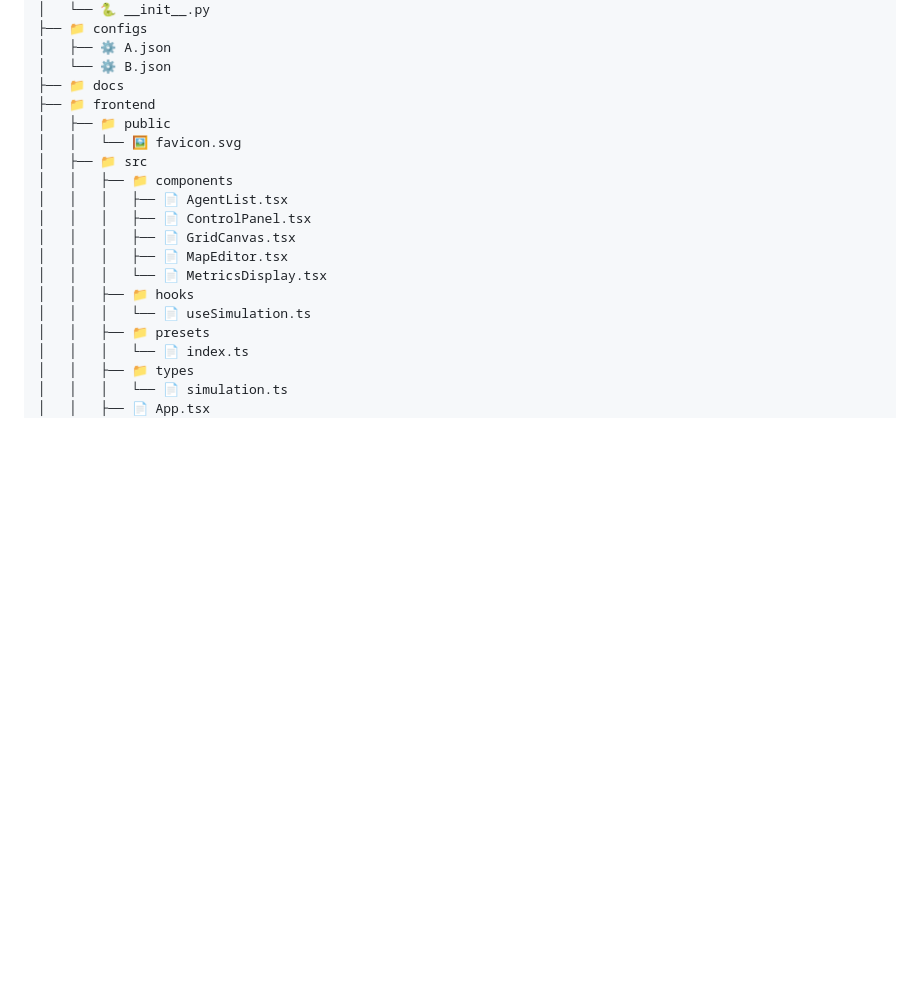
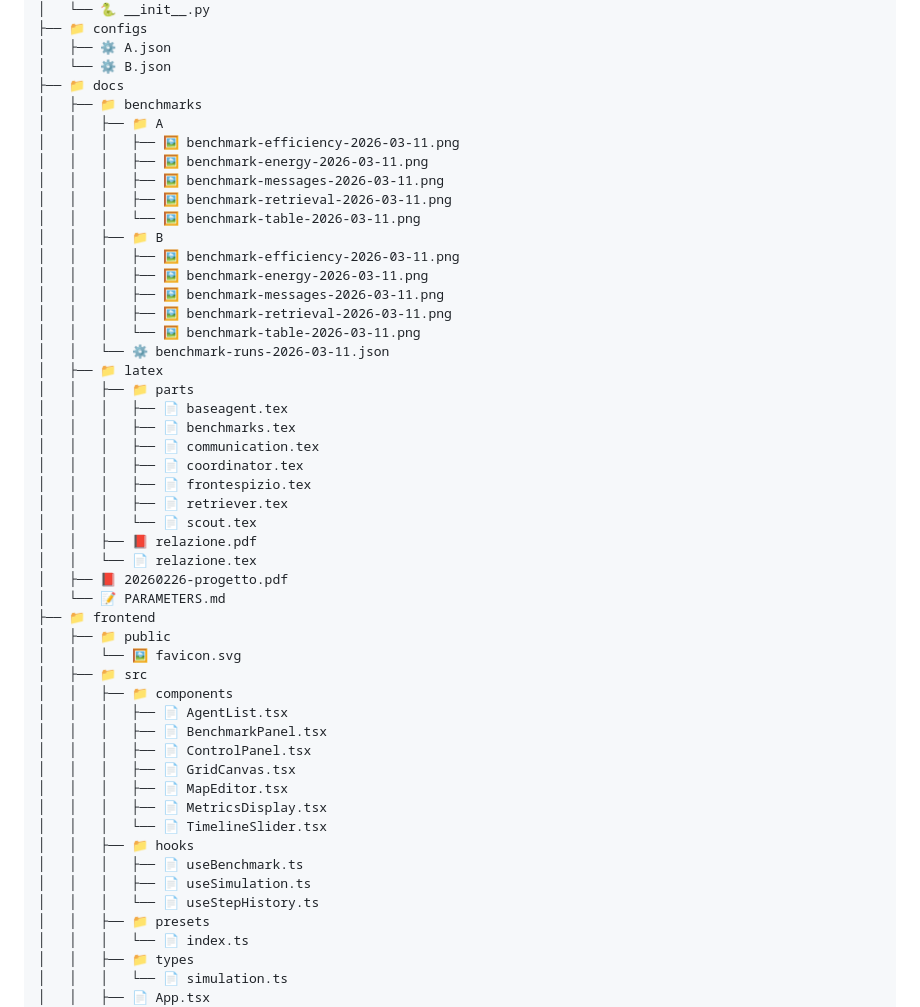
Before and after one commit to GiuseppeBellamacina/Warehouse-Swarm-Intelligence-System, a Markdown page: README.md, the part around one of its changes. Rendered like a GitHub page; blank space fills up the shorter version.

```diff
--- a/README.md
+++ b/README.md
@@ -85,18 +122,49 @@ Receive a message when a simulation starts, completes or is stopped (see [Enviro
 │   ├── ⚙️ A.json
 │   └── ⚙️ B.json
 ├── 📁 docs
+│   ├── 📁 benchmarks
+│   │   ├── 📁 A
+│   │   │   ├── 🖼️ benchmark-efficiency-2026-03-11.png
+│   │   │   ├── 🖼️ benchmark-energy-2026-03-11.png
+│   │   │   ├── 🖼️ benchmark-messages-2026-03-11.png
+│   │   │   ├── 🖼️ benchmark-retrieval-2026-03-11.png
+│   │   │   └── 🖼️ benchmark-table-2026-03-11.png
+│   │   ├── 📁 B
+│   │   │   ├── 🖼️ benchmark-efficiency-2026-03-11.png
+│   │   │   ├── 🖼️ benchmark-energy-2026-03-11.png
+│   │   │   ├── 🖼️ benchmark-messages-2026-03-11.png
+│   │   │   ├── 🖼️ benchmark-retrieval-2026-03-11.png
+│   │   │   └── 🖼️ benchmark-table-2026-03-11.png
+│   │   └── ⚙️ benchmark-runs-2026-03-11.json
+│   ├── 📁 latex
+│   │   ├── 📁 parts
+│   │   │   ├── 📄 baseagent.tex
+│   │   │   ├── 📄 benchmarks.tex
+│   │   │   ├── 📄 communication.tex
+│   │   │   ├── 📄 coordinator.tex
+│   │   │   ├── 📄 frontespizio.tex
+│   │   │   ├── 📄 retriever.tex
+│   │   │   └── 📄 scout.tex
+│   │   ├── 📕 relazione.pdf
+│   │   └── 📄 relazione.tex
+│   ├── 📕 20260226-progetto.pdf
+│   └── 📝 PARAMETERS.md
 ├── 📁 frontend
 │   ├── 📁 public
 │   │   └── 🖼️ favicon.svg
 │   ├── 📁 src
 │   │   ├── 📁 components
 │   │   │   ├── 📄 AgentList.tsx
+│   │   │   ├── 📄 BenchmarkPanel.tsx
 │   │   │   ├── 📄 ControlPanel.tsx
 │   │   │   ├── 📄 GridCanvas.tsx
 │   │   │   ├── 📄 MapEditor.tsx
-│   │   │   └── 📄 MetricsDisplay.tsx
+│   │   │   ├── 📄 MetricsDisplay.tsx
+│   │   │   └── 📄 TimelineSlider.tsx
 │   │   ├── 📁 hooks
-│   │   │   └── 📄 useSimulation.ts
+│   │   │   ├── 📄 useBenchmark.ts
+│   │   │   ├── 📄 useSimulation.ts
+│   │   │   └── 📄 useStepHistory.ts
 │   │   ├── 📁 presets
 │   │   │   └── 📄 index.ts
 │   │   ├── 📁 types
```
Also changed, not shown: other parts of README.md (+47 -10 lines).
